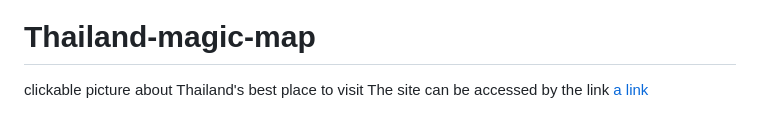
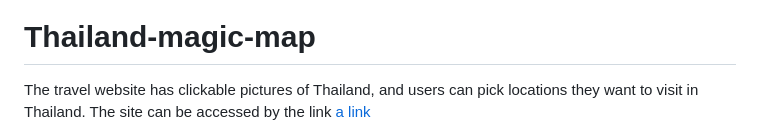
Before and after one commit to Kay13051976/Thailand-magic-map, a Markdown page: README.md, the part around the change printed below. Rendered like a GitHub page.

```diff
--- a/README.md
+++ b/README.md
@@ -1,5 +2,5 @@
 # Thailand-magic-map
-clickable picture about Thailand's best place to visit
+The travel website has clickable pictures of Thailand, and users can pick locations they want to visit in Thailand.
 The site can be accessed by the link [a link](
   https://kay13051976.github.io/Thailand-magic-map/
 )
```
Also changed, not shown: other parts of README.md (+2 -1 lines), documentation/home-page-on-vary-device.png (added), 1 other file.
